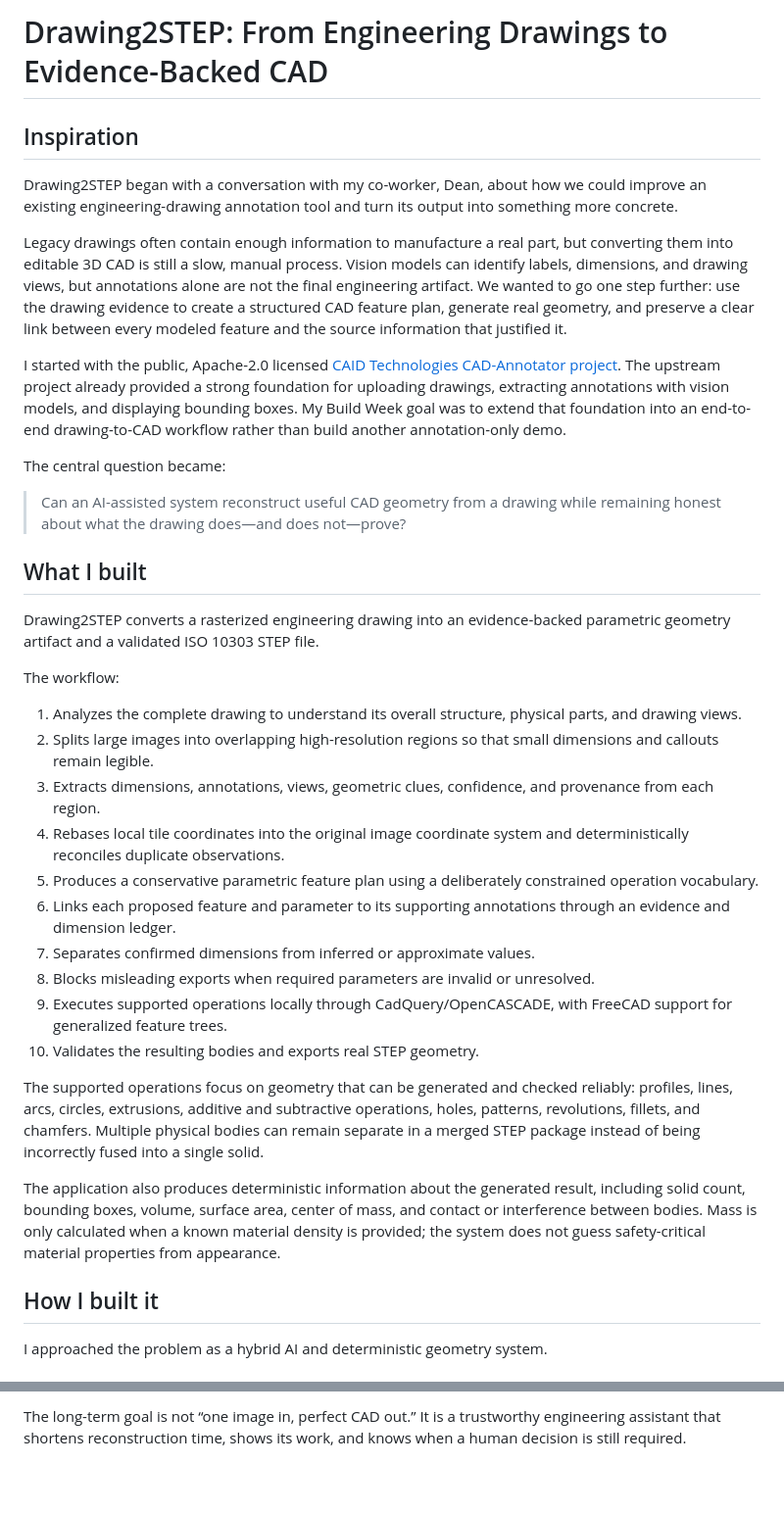
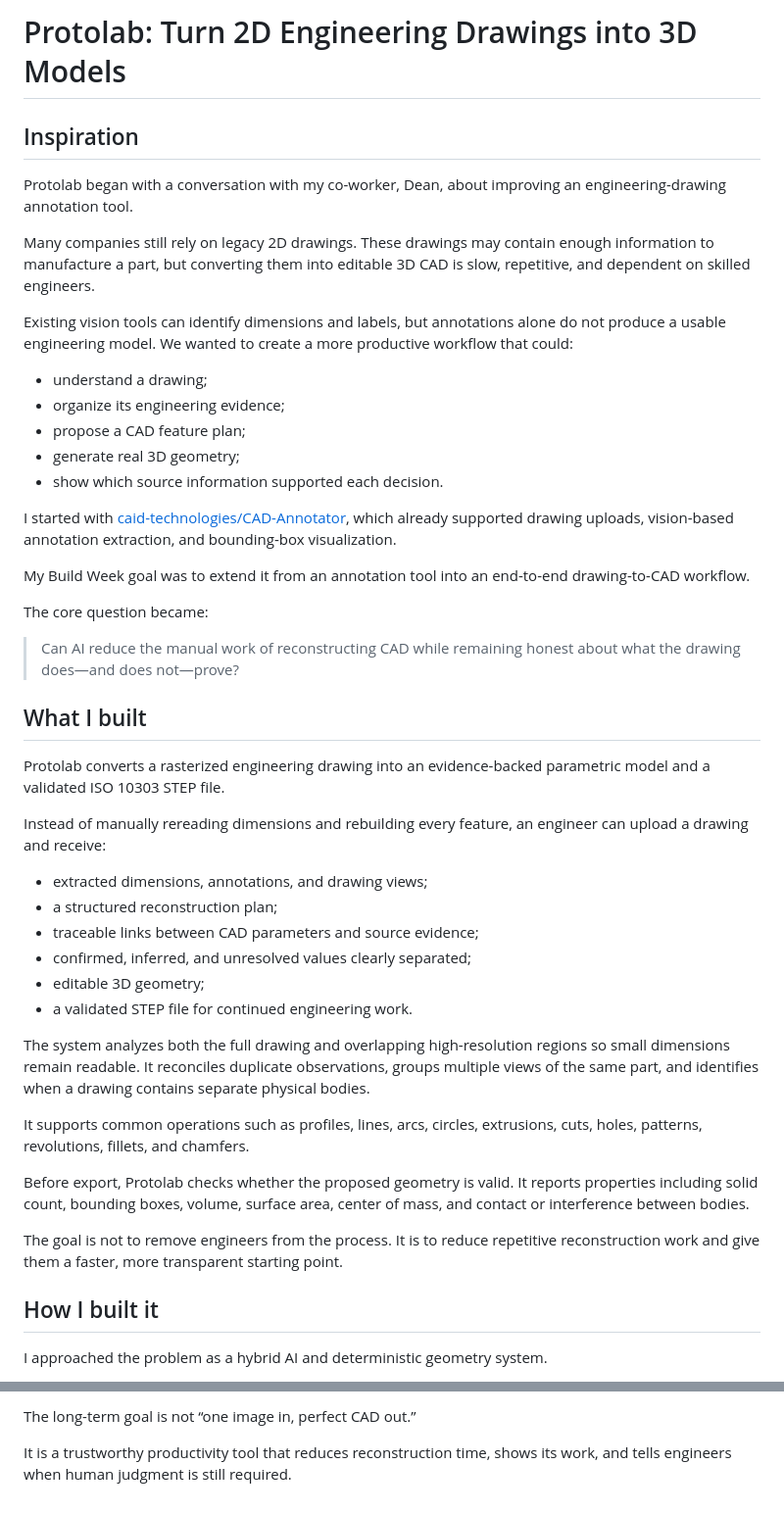
Before and after one commit to raffrant/CAD-Annotator-Lite, a Markdown page: BUILD_WEEK_STORY.md, 2 parts joined by grey strips. Shown at 98% size. Rendered like a GitHub page; blank space fills up the shorter version.

```diff
--- a/BUILD_WEEK_STORY.md
+++ b/BUILD_WEEK_STORY.md
@@ -1,37 +1,47 @@
-# Drawing2STEP: From Engineering Drawings to Evidence-Backed CAD
+# Protolab: Turn 2D Engineering Drawings into 3D Models
 
 ## Inspiration
 
-Drawing2STEP began with a conversation with my co-worker, Dean, about how we could improve an existing engineering-drawing annotation tool and turn its output into something more concrete.
+Protolab began with a conversation with my co-worker, Dean, about improving an engineering-drawing annotation tool.
 
-Legacy drawings often contain enough information to manufacture a real part, but converting them into editable 3D CAD is still a slow, manual process. Vision models can identify labels, dimensions, and drawing views, but annotations alone are not the final engineering artifact. We wanted to go one step further: use the drawing evidence to create a structured CAD feature plan, generate real geometry, and preserve a clear link between every modeled feature and the source information that justified it.
+Many companies still rely on legacy 2D drawings. These drawings may contain enough information to manufacture a part, but converting them into editable 3D CAD is slow, repetitive, and dependent on skilled engineers.
 
-I started with the public, Apache-2.0 licensed [CAID Technologies CAD-Annotator project](https://github.com/caid-technologies/CAD-Annotator). The upstream project already provided a strong foundation for uploading drawings, extracting annotations with vision models, and displaying bounding boxes. My Build Week goal was to extend that foundation into an end-to-end drawing-to-CAD workflow rather than build another annotation-only demo.
+Existing vision tools can identify dimensions and labels, but annotations alone do not produce a usable engineering model. We wanted to create a more productive workflow that could:
 
-The central question became:
+- understand a drawing;
+- organize its engineering evidence;
+- propose a CAD feature plan;
+- generate real 3D geometry;
+- show which source information supported each decision.
 
-> Can an AI-assisted system reconstruct useful CAD geometry from a drawing while remaining honest about what the drawing does—and does not—prove?
+I started with [caid-technologies/CAD-Annotator](https://github.com/caid-technologies/CAD-Annotator), which already supported drawing uploads, vision-based annotation extraction, and bounding-box visualization.
+
+My Build Week goal was to extend it from an annotation tool into an end-to-end drawing-to-CAD workflow.
+
+The core question became:
+
+> Can AI reduce the manual work of reconstructing CAD while remaining honest about what the drawing does—and does not—prove?
 
 ## What I built
 
-Drawing2STEP converts a rasterized engineering drawing into an evidence-backed parametric geometry artifact and a validated ISO 10303 STEP file.
+Protolab converts a rasterized engineering drawing into an evidence-backed parametric model and a validated ISO 10303 STEP file.
 
-The workflow:
+Instead of manually rereading dimensions and rebuilding every feature, an engineer can upload a drawing and receive:
 
-1. Analyzes the complete drawing to understand its overall structure, physical parts, and drawing views.
-2. Splits large images into overlapping high-resolution regions so that small dimensions and callouts remain legible.
-3. Extracts dimensions, annotations, views, geometric clues, confidence, and provenance from each region.
-4. Rebases local tile coordinates into the original image coordinate system and deterministically reconciles duplicate observations.
-5. Produces a conservative parametric feature plan using a deliberately constrained operation vocabulary.
-6. Links each proposed feature and parameter to its supporting annotations through an evidence and dimension ledger.
-7. Separates confirmed dimensions from inferred or approximate values.
-8. Blocks misleading exports when required parameters are invalid or unresolved.
-9. Executes supported operations locally through CadQuery/OpenCASCADE, with FreeCAD support for generalized feature trees.
-10. Validates the resulting bodies and exports real STEP geometry.
+- extracted dimensions, annotations, and drawing views;
+- a structured reconstruction plan;
+- traceable links between CAD parameters and source evidence;
+- confirmed, inferred, and unresolved values clearly separated;
+- editable 3D geometry;
+- a validated STEP file for continued engineering work.
 
-The supported operations focus on geometry that can be generated and checked reliably: profiles, lines, arcs, circles, extrusions, additive and subtractive operations, holes, patterns, revolutions, fillets, and chamfers. Multiple physical bodies can remain separate in a merged STEP package instead of being incorrectly fused into a single solid.
+The system analyzes both the full drawing and overlapping high-resolution regions so small dimensions remain readable. It reconciles duplicate observations, groups multiple views of the same part, and identifies when a drawing contains separate physical bodies.
 
-The application also produces deterministic information about the generated result, including solid count, bounding boxes, volume, surface area, center of mass, and contact or interference between bodies. Mass is only calculated when a known material density is provided; the system does not guess safety-critical material properties from appearance.
+It supports common operations such as profiles, lines, arcs, circles, extrusions, cuts, holes, patterns, revolutions, fillets, and chamfers.
+
+Before export, Protolab checks whether the proposed geometry is valid. It reports properties including solid count, bounding boxes, volume, surface area, center of mass, and contact or interference between bodies.
+
+The goal is not to remove engineers from the process. It is to reduce repetitive reconstruction work and give them a faster, more transparent starting point.
 
 ## How I built it
 
@@ -165,2 +197,4 @@ The next steps are to expand the curved-geometry evaluation set, improve uncerta
 
-The long-term goal is not “one image in, perfect CAD out.” It is a trustworthy engineering assistant that shortens reconstruction time, shows its work, and knows when a human decision is still required.
+The long-term goal is not “one image in, perfect CAD out.”
+
+It is a trustworthy productivity tool that reduces reconstruction time, shows its work, and tells engineers when human judgment is still required.
```
Also changed, not shown: other parts of BUILD_WEEK_STORY.md (+53 -31 lines).
